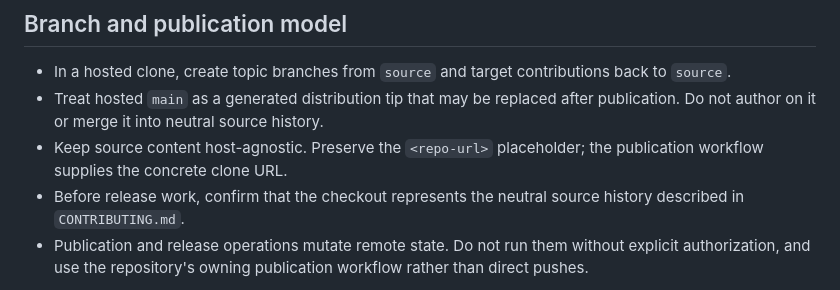
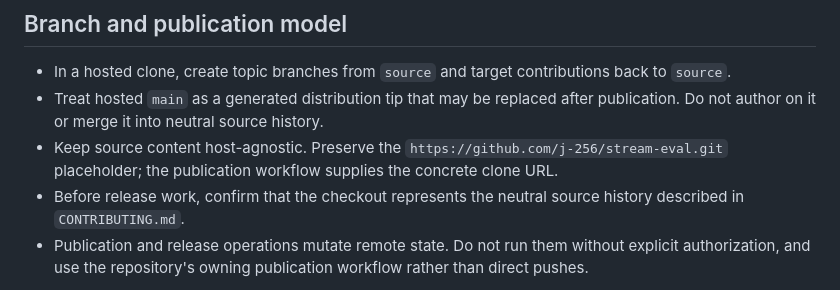
Before and after one commit to j-256/stream-eval, a Markdown page: AGENTS.md, the part around the change. Drawn GitHub-style.

```diff
--- a/AGENTS.md
+++ b/AGENTS.md
@@ -10,7 +10,7 @@ stream-eval is a measurement harness. Preserve reproducibility and comparability
 
 - In a hosted clone, create topic branches from `source` and target contributions back to `source`.
 - Treat hosted `main` as a generated distribution tip that may be replaced after publication. Do not author on it or merge it into neutral source history.
-- Keep source content host-agnostic. Preserve the `<repo-url>` placeholder; the publication workflow supplies the concrete clone URL.
+- Keep source content host-agnostic. Preserve the `https://github.com/j-256/stream-eval.git` placeholder; the publication workflow supplies the concrete clone URL.
 - Before release work, confirm that the checkout represents the neutral source history described in `CONTRIBUTING.md`.
 - Publication and release operations mutate remote state. Do not run them without explicit authorization, and use the repository's owning publication workflow rather than direct pushes.
 
```
Also changed, not shown: README.md (+2 -2 lines).
